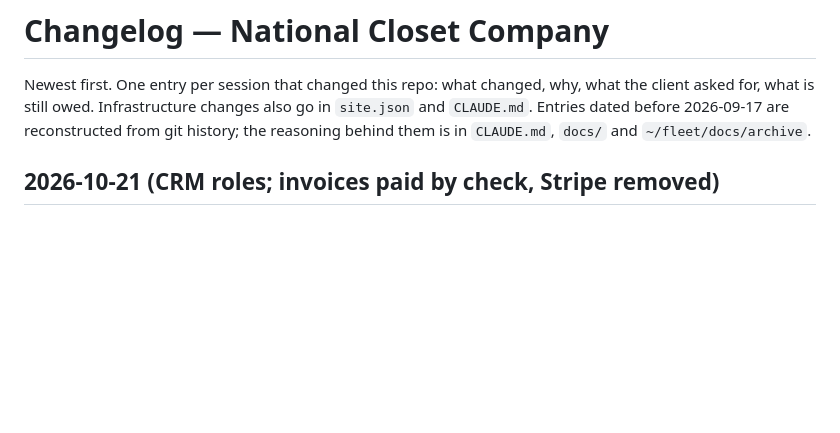
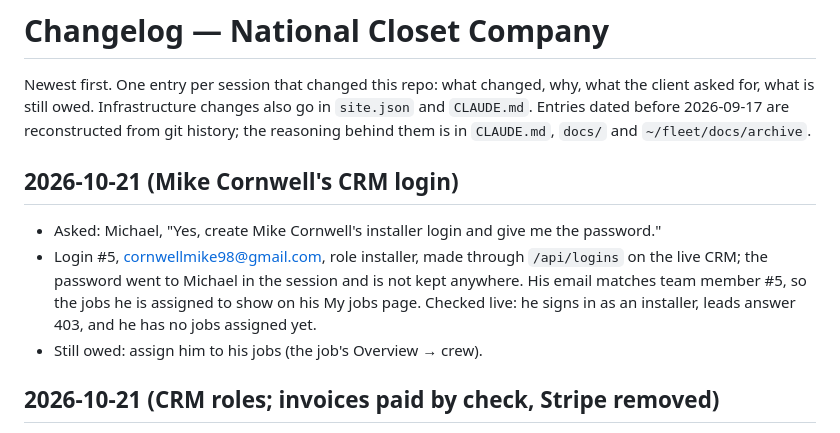
Before and after one commit to Zorva-Labs/nationalcloset-site, a Markdown page: CHANGELOG.md, the part around the change. Rendered like a GitHub page; blank space fills up the shorter version.

Commit message:
Mike Cornwell: installer login on the CRM (login #5)

```diff
--- a/CHANGELOG.md
+++ b/CHANGELOG.md
@@ -1,6 +1,11 @@
 # Changelog — National Closet Company
 
 Newest first. One entry per session that changed this repo: what changed, why, what the client asked for, what is still owed. Infrastructure changes also go in `site.json` and `CLAUDE.md`. Entries dated before 2026-09-17 are reconstructed from git history; the reasoning behind them is in `CLAUDE.md`, `docs/` and `~/fleet/docs/archive`.
+
+## 2026-10-21 (Mike Cornwell's CRM login)
+- Asked: Michael, "Yes, create Mike Cornwell's installer login and give me the password."
+- Login #5, cornwellmike98@gmail.com, role installer, made through `/api/logins` on the live CRM; the password went to Michael in the session and is not kept anywhere. His email matches team member #5, so the jobs he is assigned to show on his My jobs page. Checked live: he signs in as an installer, leads answer 403, and he has no jobs assigned yet.
+- Still owed: assign him to his jobs (the job's Overview → crew).
 
 ## 2026-10-21 (CRM roles; invoices paid by check, Stripe removed)
 - Asked: Michael, "I need to create roles for sales, installers and admin. Admin has access to everything and would be the hello@ account. Sales role needs access to leads, jobs, calendar, scheduling, proposals, contracts and invoices. Installers only neead to see the job details they are assigned to and schedule/calendar for those jobs." Then "also remove the connection to stripe and just set invoices to accept a check" and "remove the wording in the footer of the invoice about the payment /stripe".
```
Also changed, not shown: docs/crm.md (+1 -1 lines).
